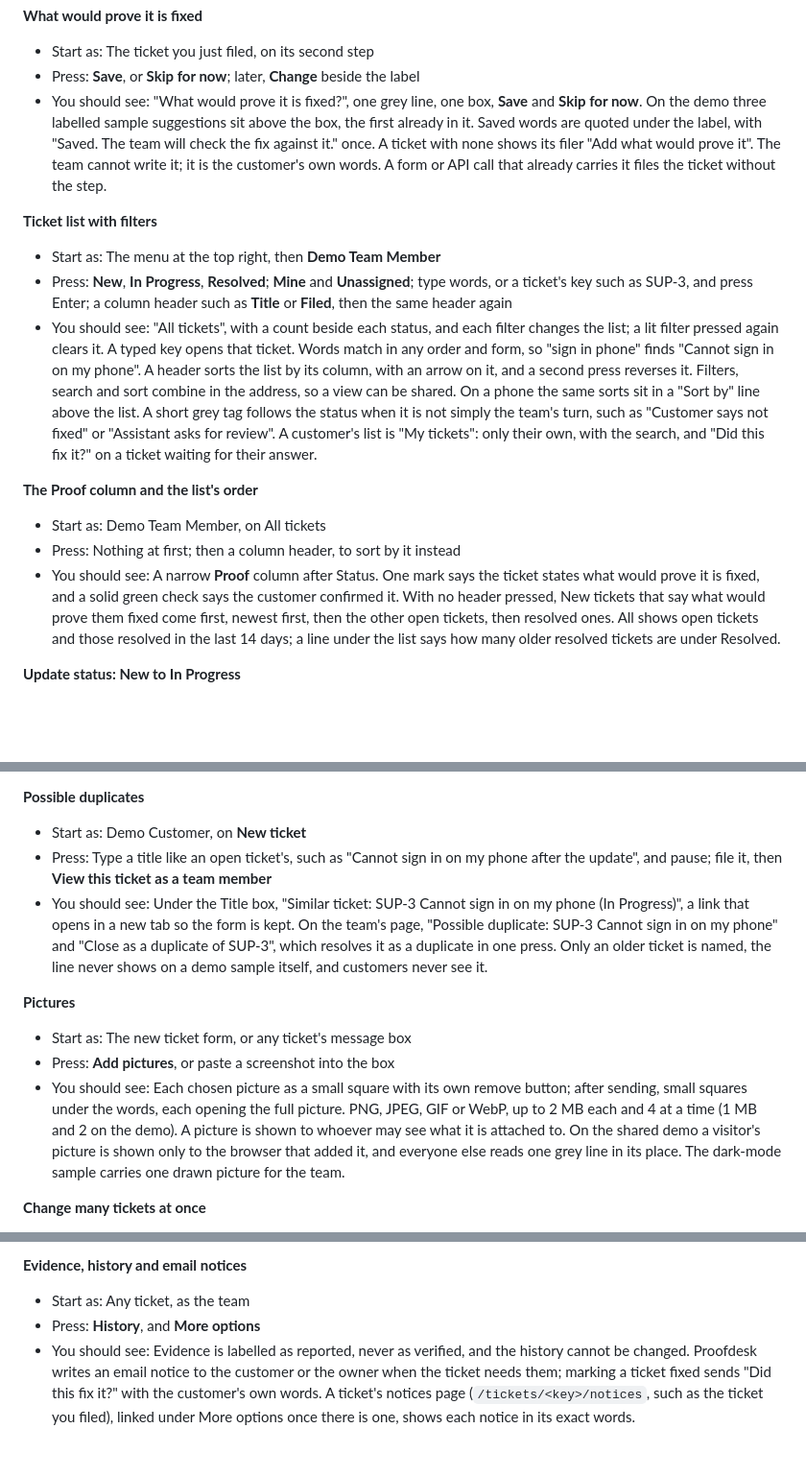
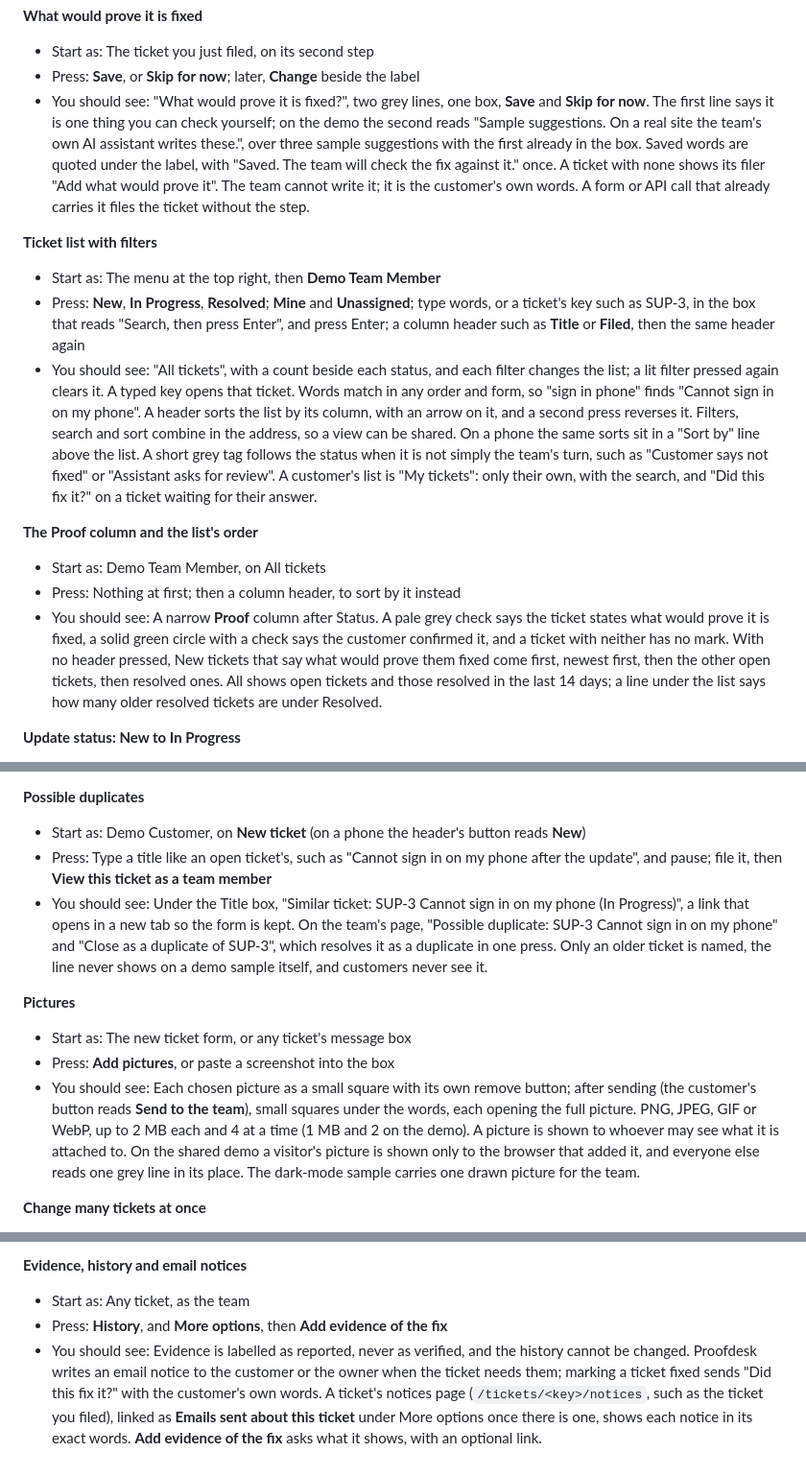
Before and after one commit to yylerbrown/proofdesk, a Markdown page: docs/TOUR.md, 3 parts joined by grey strips. Shown at 96% size. GitHub-like rendering; blank space fills up the shorter version.

```diff
--- a/docs/TOUR.md
+++ b/docs/TOUR.md
@@ -17,19 +17,19 @@ Each one takes under a minute on the demo, which opens on the ticket list as the
 
 - Start as: The ticket you just filed, on its second step
 - Press: **Save**, or **Skip for now**; later, **Change** beside the label
-- You should see: "What would prove it is fixed?", one grey line, one box, **Save** and **Skip for now**. On the demo three labelled sample suggestions sit above the box, the first already in it. Saved words are quoted under the label, with "Saved. The team will check the fix against it." once. A ticket with none shows its filer "Add what would prove it". The team cannot write it; it is the customer's own words. A form or API call that already carries it files the ticket without the step.
+- You should see: "What would prove it is fixed?", two grey lines, one box, **Save** and **Skip for now**. The first line says it is one thing you can check yourself; on the demo the second reads "Sample suggestions. On a real site the team's own AI assistant writes these.", over three sample suggestions with the first already in the box. Saved words are quoted under the label, with "Saved. The team will check the fix against it." once. A ticket with none shows its filer "Add what would prove it". The team cannot write it; it is the customer's own words. A form or API call that already carries it files the ticket without the step.
 
 **Ticket list with filters**
 
 - Start as: The menu at the top right, then **Demo Team Member**
-- Press: **New**, **In Progress**, **Resolved**; **Mine** and **Unassigned**; type words, or a ticket's key such as SUP-3, and press Enter; a column header such as **Title** or **Filed**, then the same header again
+- Press: **New**, **In Progress**, **Resolved**; **Mine** and **Unassigned**; type words, or a ticket's key such as SUP-3, in the box that reads "Search, then press Enter", and press Enter; a column header such as **Title** or **Filed**, then the same header again
 - You should see: "All tickets", with a count beside each status, and each filter changes the list; a lit filter pressed again clears it. A typed key opens that ticket. Words match in any order and form, so "sign in phone" finds "Cannot sign in on my phone". A header sorts the list by its column, with an arrow on it, and a second press reverses it. Filters, search and sort combine in the address, so a view can be shared. On a phone the same sorts sit in a "Sort by" line above the list. A short grey tag follows the status when it is not simply the team's turn, such as "Customer says not fixed" or "Assistant asks for review". A customer's list is "My tickets": only their own, with the search, and "Did this fix it?" on a ticket waiting for their answer.
 
 **The Proof column and the list's order**
 
 - Start as: Demo Team Member, on All tickets
 - Press: Nothing at first; then a column header, to sort by it instead
-- You should see: A narrow **Proof** column after Status. One mark says the ticket states what would prove it is fixed, and a solid green check says the customer confirmed it. With no header pressed, New tickets that say what would prove them fixed come first, newest first, then the other open tickets, then resolved ones. All shows open tickets and those resolved in the last 14 days; a line under the list says how many older resolved tickets are under Resolved.
+- You should see: A narrow **Proof** column after Status. A pale grey check says the ticket states what would prove it is fixed, a solid green circle with a check says the customer confirmed it, and a ticket with neither has no mark. With no header pressed, New tickets that say what would prove them fixed come first, newest first, then the other open tickets, then resolved ones. All shows open tickets and those resolved in the last 14 days; a line under the list says how many older resolved tickets are under Resolved.
 
 **Update status: New to In Progress**
 
@@ -45,7 +45,7 @@ Each one takes under a minute on the demo, which opens on the ticket list as the
 
 **Possible duplicates**
 
-- Start as: Demo Customer, on **New ticket**
+- Start as: Demo Customer, on **New ticket** (on a phone the header's button reads **New**)
 - Press: Type a title like an open ticket's, such as "Cannot sign in on my phone after the update", and pause; file it, then **View this ticket as a team member**
 - You should see: Under the Title box, "Similar ticket: SUP-3 Cannot sign in on my phone (In Progress)", a link that opens in a new tab so the form is kept. On the team's page, "Possible duplicate: SUP-3 Cannot sign in on my phone" and "Close as a duplicate of SUP-3", which resolves it as a duplicate in one press. Only an older ticket is named, the line never shows on a demo sample itself, and customers never see it.
 
@@ -53,7 +53,7 @@ Each one takes under a minute on the demo, which opens on the ticket list as the
 
 - Start as: The new ticket form, or any ticket's message box
 - Press: **Add pictures**, or paste a screenshot into the box
-- You should see: Each chosen picture as a small square with its own remove button; after sending, small squares under the words, each opening the full picture. PNG, JPEG, GIF or WebP, up to 2 MB each and 4 at a time (1 MB and 2 on the demo). A picture is shown to whoever may see what it is attached to. On the shared demo a visitor's picture is shown only to the browser that added it, and everyone else reads one grey line in its place. The dark-mode sample carries one drawn picture for the team.
+- You should see: Each chosen picture as a small square with its own remove button; after sending (the customer's button reads **Send to the team**), small squares under the words, each opening the full picture. PNG, JPEG, GIF or WebP, up to 2 MB each and 4 at a time (1 MB and 2 on the demo). A picture is shown to whoever may see what it is attached to. On the shared demo a visitor's picture is shown only to the browser that added it, and everyone else reads one grey line in its place. The dark-mode sample carries one drawn picture for the team.
 
 **Change many tickets at once**
 
@@ -88,5 +88,5 @@ Each one takes under a minute on the demo, which opens on the ticket list as the
 **Evidence, history and email notices**
 
 - Start as: Any ticket, as the team
-- Press: **History**, and **More options**
-- You should see: Evidence is labelled as reported, never as verified, and the history cannot be changed. Proofdesk writes an email notice to the customer or the owner when the ticket needs them; marking a ticket fixed sends "Did this fix it?" with the customer's own words. A ticket's notices page (`/tickets/<key>/notices`, such as the ticket you filed), linked under More options once there is one, shows each notice in its exact words.
+- Press: **History**, and **More options**, then **Add evidence of the fix**
+- You should see: Evidence is labelled as reported, never as verified, and the history cannot be changed. Proofdesk writes an email notice to the customer or the owner when the ticket needs them; marking a ticket fixed sends "Did this fix it?" with the customer's own words. A ticket's notices page (`/tickets/<key>/notices`, such as the ticket you filed), linked as **Emails sent about this ticket** under More options once there is one, shows each notice in its exact words. **Add evidence of the fix** asks what it shows, with an optional link.
```
Also changed, not shown: README.md (+14 -14 lines), docs/dogfood-run/summary.md (added, +129 -0 lines), docs/img/ticket-list.png, 5 other files.
